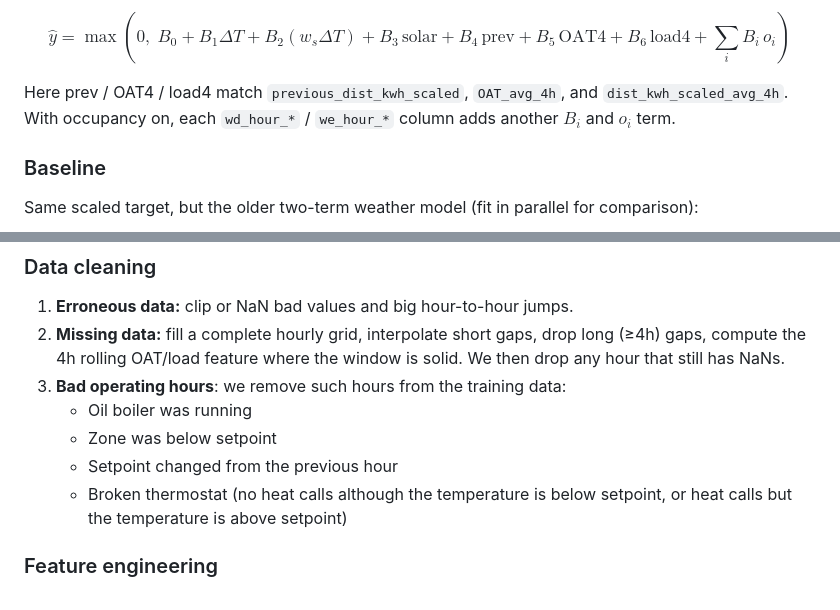
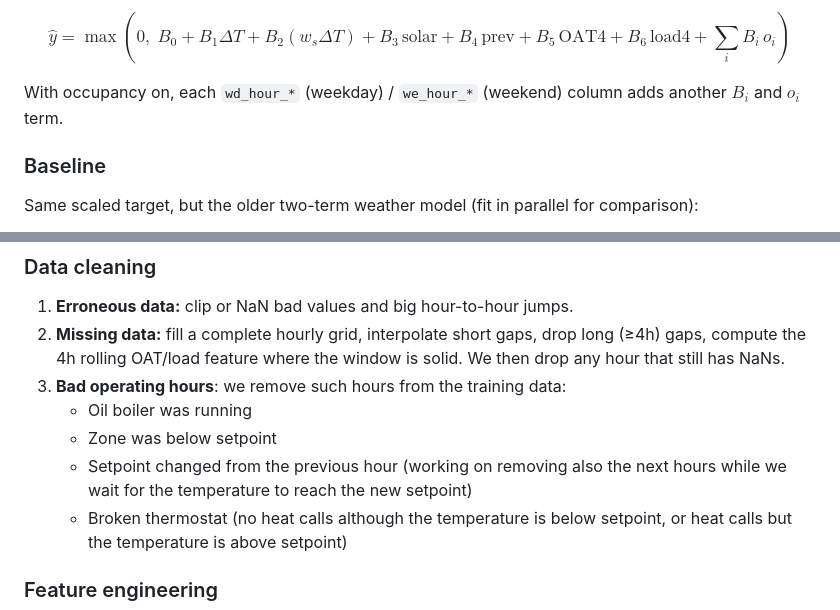
Before and after one commit to thegridelectric/gridworks-house-parameters, a Markdown page: README.md, 2 parts joined by grey strips. Rendered like a GitHub page.

Commit message:
Minor edits to README

```diff
--- a/README.md
+++ b/README.md
@@ -22,7 +22,7 @@ $$
 \hat{y} = \max\left(0,\; B_0 + B_1 \Delta T + B_2 (w_s \Delta T) + B_3\,\text{solar} + B_4\,\text{prev} + B_5\,\text{OAT4} + B_6\,\text{load4} + \sum_i B_i\, o_i \right)
 $$
 
-Here prev / OAT4 / load4 match `previous_dist_kwh_scaled`, `OAT_avg_4h`, and `dist_kwh_scaled_avg_4h`. With occupancy on, each `wd_hour_*` / `we_hour_*` column adds another $B_i$ and $o_i$ term.
+ With occupancy on, each `wd_hour_*` (weekday) / `we_hour_*` (weekend) column adds another $B_i$ and $o_i$ term.
 
 ### Baseline
 
@@ -47,7 +47,7 @@ If we are interested in the model's performance over past data, we can simulate
 3. **Bad operating hours**: we remove such hours from the training data:
    - Oil boiler was running
    - Zone was below setpoint
-   - Setpoint changed from the previous hour
+   - Setpoint changed from the previous hour (working on removing also the next hours while we wait for the temperature to reach the new setpoint)
    - Broken thermostat (no heat calls although the temperature is below setpoint, or heat calls but the temperature is above setpoint)
 
 ### Feature engineering
```
